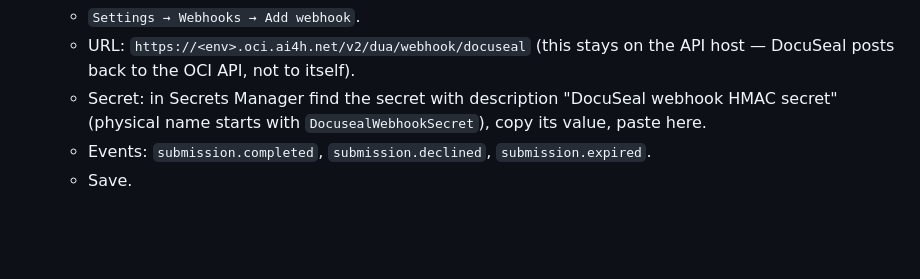
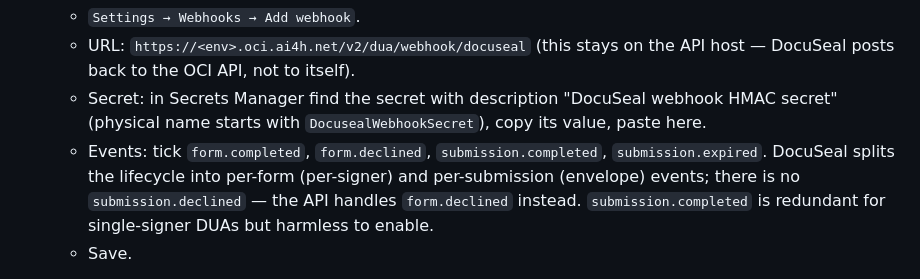
Before and after one commit to FG-AI4H/oci-platform, a Markdown page: docs/for-operators/docuseal.md, the part around the change. Rendered like a GitHub page; blank space fills up the shorter version.

Commit message:
docs(operators): correct DocuSeal webhook event list (form.declined, not submission.declined)

```diff
--- a/docs/for-operators/docuseal.md
+++ b/docs/for-operators/docuseal.md
@@ -72,7 +72,7 @@ Once the task is healthy, open `https://docuseal.<env>.oci.ai4h.net` in a browse
    - `Settings → Webhooks → Add webhook`.
    - URL: `https://<env>.oci.ai4h.net/v2/dua/webhook/docuseal` (this stays on the API host — DocuSeal posts back to the OCI API, not to itself).
    - Secret: in Secrets Manager find the secret with description "DocuSeal webhook HMAC secret" (physical name starts with `DocusealWebhookSecret`), copy its value, paste here.
-   - Events: `submission.completed`, `submission.declined`, `submission.expired`.
+   - Events: tick `form.completed`, `form.declined`, `submission.completed`, `submission.expired`. DocuSeal splits the lifecycle into per-form (per-signer) and per-submission (envelope) events; there is no `submission.declined` — the API handles `form.declined` instead. `submission.completed` is redundant for single-signer DUAs but harmless to enable.
    - Save.
 
 4. **Smoke-test**: from the requester's perspective on the API, hit `POST /v2/dua/sign-requests` for an APPROVED CONTROLLED-tier access request. Follow the returned `signerUrl`. Sign in DocuSeal. Within seconds, `/me/dua-signatures/<id>` should flip to `SIGNED` and a fresh `AcceptedTermsAndPolicies` GA4GH visa should appear at `/me/passport/issued`.
```
